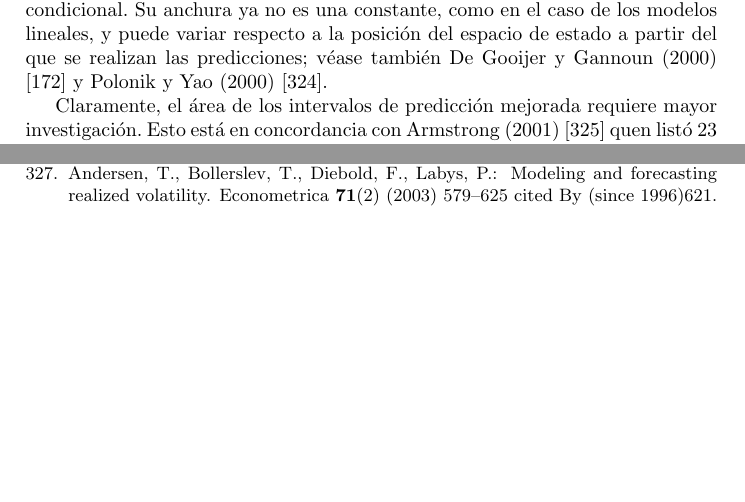
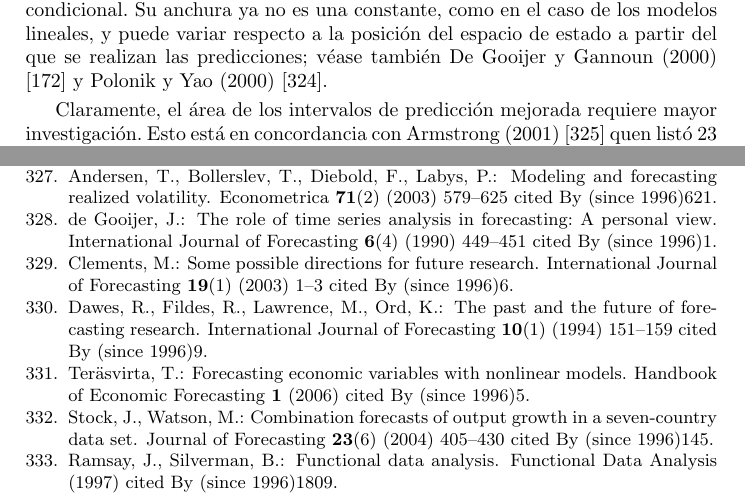
Before and after one commit to Sipesca/Documentacion, a LaTeX paper (series temporales/estado del arte/EstadoArte.tex, which reads series temporales/estado del arte/bibliography.bib): two parts of pages 26 and 43 of 43 before the commit and two parts of pages 26 and 44 of 44 after it, joined at a grey line, cut so that both start at the same text, the shorter picture padded with empty space. The pictures show the PDF file series temporales/estado del arte/EstadoArte.pdf that the author committed with the source.

```diff
--- a/series temporales/estado del arte/bibliography.bib
+++ b/series temporales/estado del arte/bibliography.bib
@@ -3417,16 +3417,6 @@
 note={cited By (since 1996)324},
 }
 
-@ARTICLE{Makridakis1982111,
-author={Makridakis, S. and Andersen, A. and Carbone, R. and Fildes, R. and Hibon, M. and Lewandowski, R. and Newton, J. and Parzen, E. and Winkler, R.},
-title={The Accuracy of Extrapolation (Time Series) Methods: Results of a Forecasting Competition},
-journal={Journal of Forecasting},
-year={1982},
-volume={1},
-number={2},
-pages={111-153},
-note={cited By (since 1996)},
-}
 
 @ARTICLE{Makridakis1983,
 author={Makridakis, S. and Wheelwright, S.C. and McGee, V.E.},
@@ -3769,17 +3759,6 @@
 number={2},
 pages={247-267},
 note={cited By (since 1996)25},
-}
-
-@ARTICLE{Diebold1998863,
-author={Diebold, F.X. and Gunther, T.A. and Tay, A.S.},
-title={Evaluating density forecasts with applications to financial risk management},
-journal={International Economic Review},
-year={1998},
-volume={39},
-number={4},
-pages={863-883},
-note={cited By (since 1996)373},
 }
 
 @ARTICLE{Diebold1999661,
@@ -4233,7 +4212,7 @@
 note={cited By (since 1996)145},
 }
 
-@ARTICLE{Teräsvirta2006,
+@ARTICLE{Terasvirta2006,
 author={Teräsvirta, T.},
 title={Forecasting economic variables with nonlinear models},
 journal={Handbook of Economic Forecasting},
```
Also changed, not shown: series temporales/estado del arte/EstadoArte.tex (+5 -0 lines), series temporales/estado del arte/EstadoArte.pdf.
